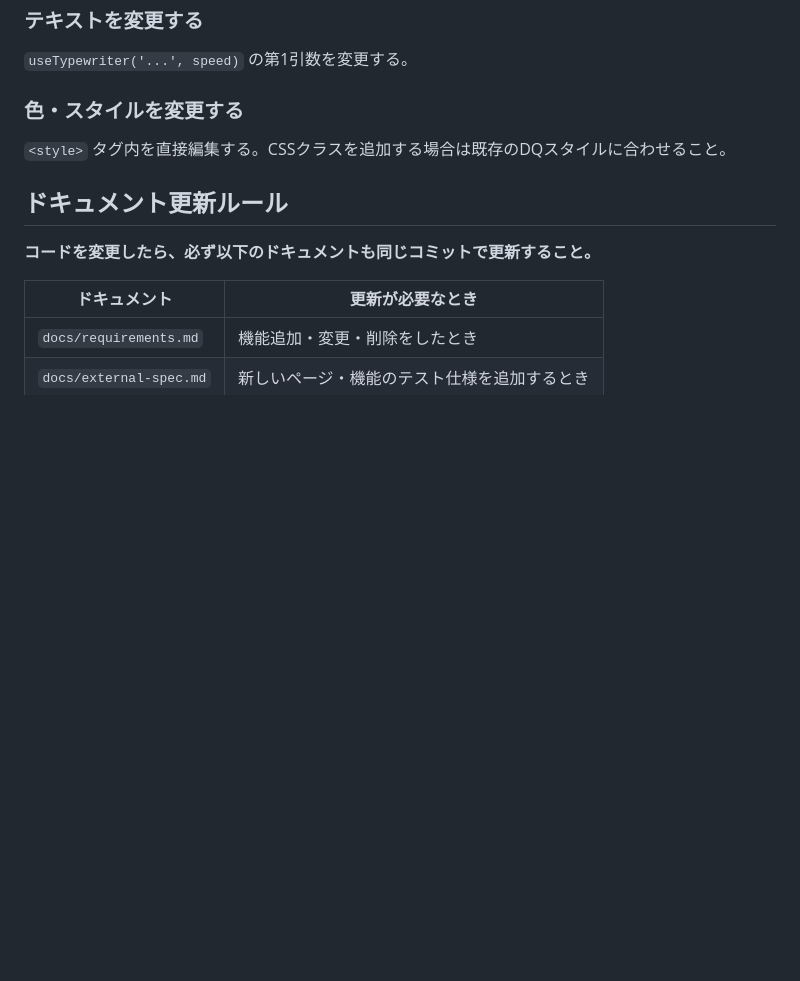
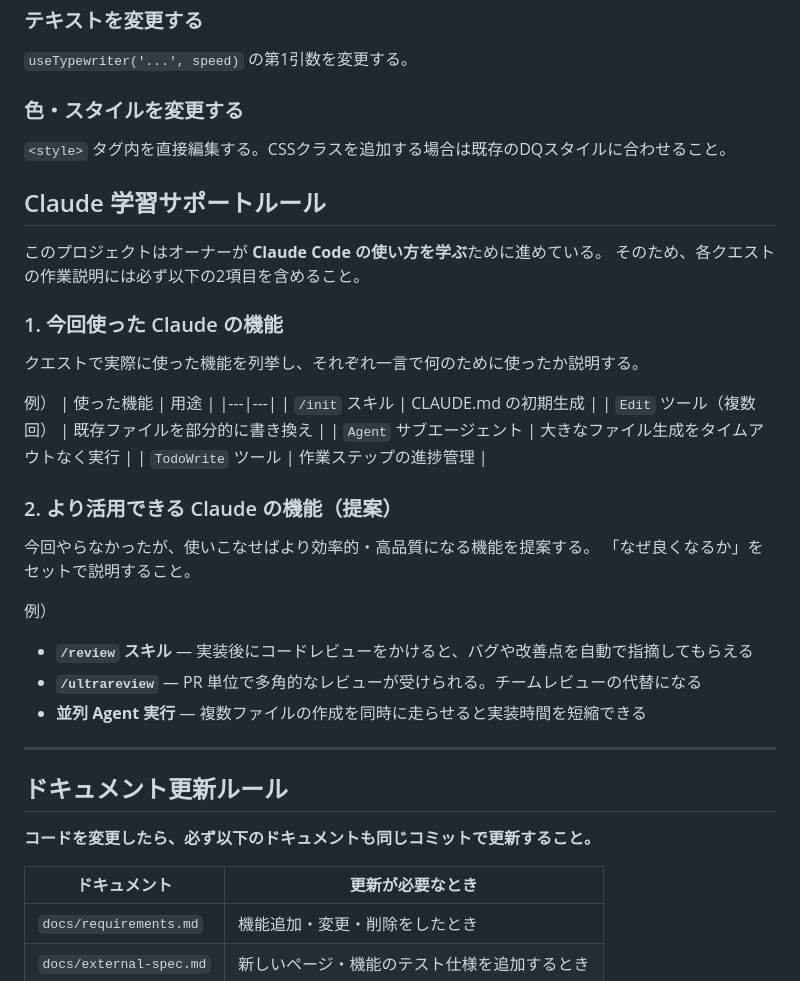
Before and after one commit to iori-tominaga/guild-registration, a Markdown page: CLAUDE.md, the part around the change. GitHub-like rendering; blank space fills up the shorter version.

Commit message:
docs: add Claude learning support rule to CLAUDE.md
Instructs Claude to include two sections in each quest explanation:
1. Claude features used in this quest
2. Suggestions for features that could improve future quests

https://claude.ai/code/session_01RwZ1shb3CP7P6zhx9RtRYC

```diff
--- a/CLAUDE.md
+++ b/CLAUDE.md
@@ -110,6 +110,33 @@ index.html（登録）
 ### 色・スタイルを変更する
 `<style>` タグ内を直接編集する。CSSクラスを追加する場合は既存のDQスタイルに合わせること。
 
+## Claude 学習サポートルール
+
+このプロジェクトはオーナーが **Claude Code の使い方を学ぶ**ために進めている。
+そのため、各クエストの作業説明には必ず以下の2項目を含めること。
+
+### 1. 今回使った Claude の機能
+クエストで実際に使った機能を列挙し、それぞれ一言で何のために使ったか説明する。
+
+例）
+| 使った機能 | 用途 |
+|---|---|
+| `/init` スキル | CLAUDE.md の初期生成 |
+| `Edit` ツール（複数回） | 既存ファイルを部分的に書き換え |
+| `Agent` サブエージェント | 大きなファイル生成をタイムアウトなく実行 |
+| `TodoWrite` ツール | 作業ステップの進捗管理 |
+
+### 2. より活用できる Claude の機能（提案）
+今回やらなかったが、使いこなせばより効率的・高品質になる機能を提案する。
+「なぜ良くなるか」をセットで説明すること。
+
+例）
+- **`/review` スキル** — 実装後にコードレビューをかけると、バグや改善点を自動で指摘してもらえる
+- **`/ultrareview`** — PR 単位で多角的なレビューが受けられる。チームレビューの代替になる
+- **並列 Agent 実行** — 複数ファイルの作成を同時に走らせると実装時間を短縮できる
+
+---
+
 ## ドキュメント更新ルール
 
 **コードを変更したら、必ず以下のドキュメントも同じコミットで更新すること。**
```
